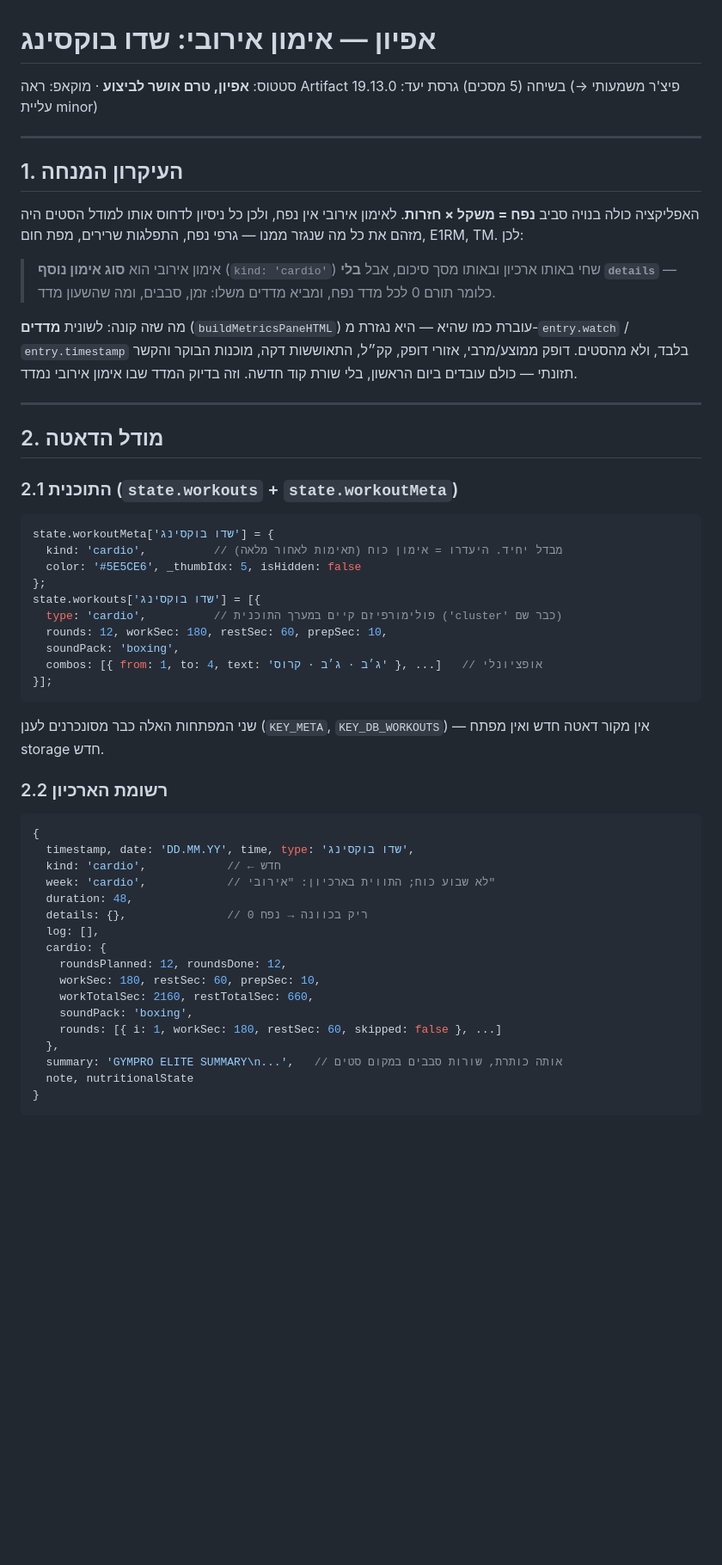
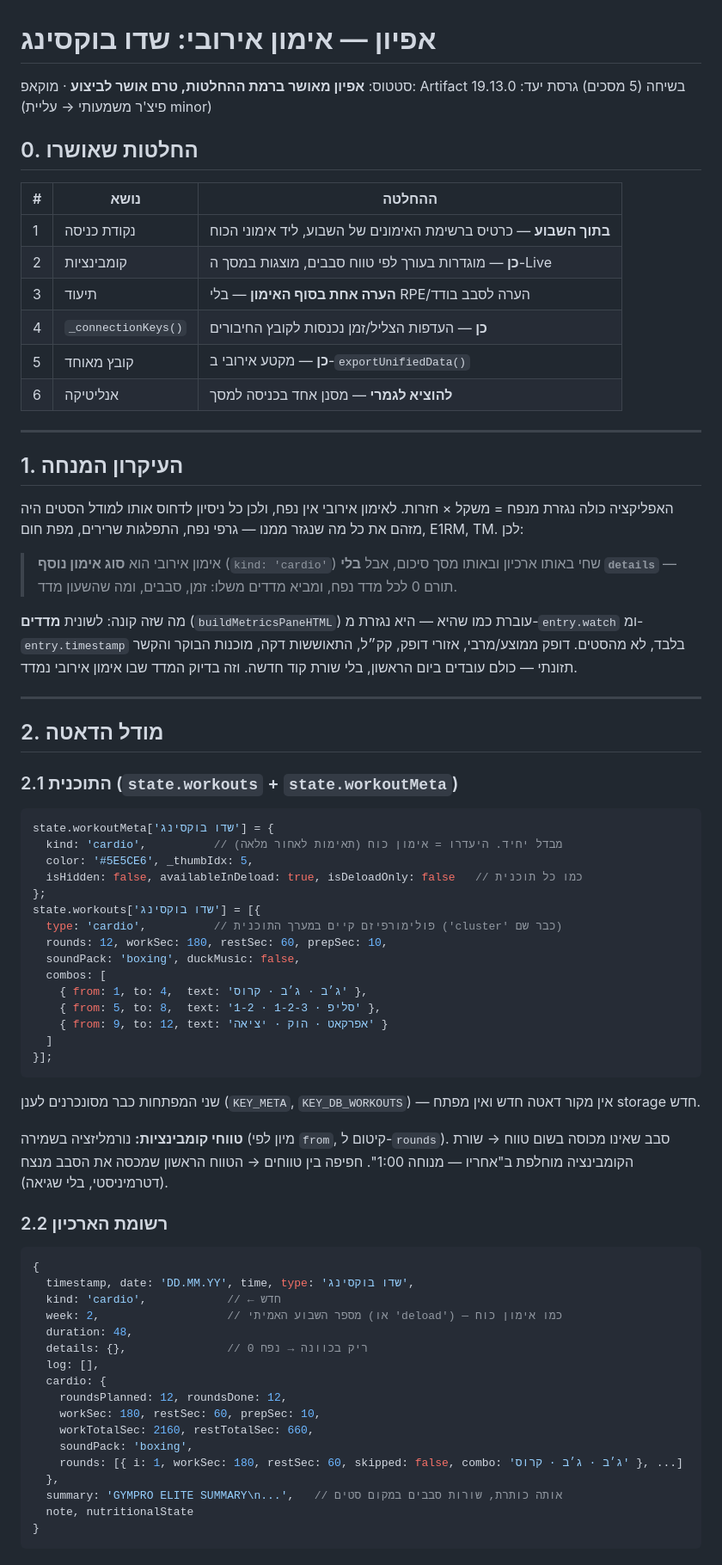
Before and after one commit to lironcon2015-prog/Workout-Tracker-3.0, a Markdown page: docs/CARDIO_SHADOWBOXING.md, the part around one of its changes. Shown at 86% size. GitHub-like rendering; blank space fills up the shorter version.

````diff
--- a/docs/CARDIO_SHADOWBOXING.md
+++ b/docs/CARDIO_SHADOWBOXING.md
@@ -1,24 +1,35 @@
 # אפיון — אימון אירובי: שדו בוקסינג
 
-סטטוס: **אפיון, טרם אושר לביצוע** · מוקאפ: ראה Artifact בשיחה (5 מסכים)
+סטטוס: **אפיון מאושר ברמת ההחלטות, טרם אושר לביצוע** · מוקאפ: Artifact בשיחה (5 מסכים)
 גרסת יעד: 19.13.0 (פיצ'ר משמעותי → עליית minor)
+
+## 0. החלטות שאושרו
+
+| # | נושא | ההחלטה |
+|---|------|--------|
+| 1 | נקודת כניסה | **בתוך השבוע** — כרטיס ברשימת האימונים של השבוע, ליד אימוני הכוח |
+| 2 | קומבינציות | **כן** — מוגדרות בעורך לפי טווח סבבים, מוצגות במסך ה-Live |
+| 3 | תיעוד | **הערה אחת בסוף האימון** — בלי RPE/הערה לסבב בודד |
+| 4 | `_connectionKeys()` | **כן** — העדפות הצליל/זמן נכנסות לקובץ החיבורים |
+| 5 | קובץ מאוחד | **כן** — מקטע אירובי ב-`exportUnifiedData()` |
+| 6 | אנליטיקה | **להוציא לגמרי** — מסנן אחד בכניסה למסך |
 
 ---
 
 ## 1. העיקרון המנחה
 
-האפליקציה כולה בנויה סביב **נפח = משקל × חזרות**. לאימון אירובי אין נפח, ולכן
-כל ניסיון לדחוס אותו למודל הסטים היה מזהם את כל מה שנגזר ממנו — גרפי נפח,
-התפלגות שרירים, מפת חום, E1RM, TM. לכן:
+האפליקציה כולה נגזרת מנפח = משקל × חזרות. לאימון אירובי אין נפח, ולכן כל ניסיון
+לדחוס אותו למודל הסטים היה מזהם את כל מה שנגזר ממנו — גרפי נפח, התפלגות שרירים,
+מפת חום, E1RM, TM. לכן:
 
 > אימון אירובי הוא **סוג אימון נוסף** (`kind: 'cardio'`) שחי באותו ארכיון ובאותו
-> מסך סיכום, אבל **בלי `details`** — כלומר תורם 0 לכל מדד נפח, ומביא מדדים משלו:
+> מסך סיכום, אבל **בלי `details`** — תורם 0 לכל מדד נפח, ומביא מדדים משלו:
 > זמן, סבבים, ומה שהשעון מדד.
 
-מה שזה קונה: לשונית **מדדים** (`buildMetricsPaneHTML`) עוברת כמו שהיא — היא
-נגזרת מ-`entry.watch` / `entry.timestamp` בלבד, ולא מהסטים. דופק ממוצע/מרבי,
-אזורי דופק, קק״ל, התאוששות דקה, מוכנות הבוקר והקשר תזונתי — כולם עובדים ביום הראשון,
-בלי שורת קוד חדשה. וזה בדיוק המדד שבו אימון אירובי נמדד.
+מה שזה קונה: לשונית **מדדים** (`buildMetricsPaneHTML`) עוברת כמו שהיא — היא נגזרת
+מ-`entry.watch` ומ-`entry.timestamp` בלבד, לא מהסטים. דופק ממוצע/מרבי, אזורי דופק,
+קק״ל, התאוששות דקה, מוכנות הבוקר והקשר תזונתי — כולם עובדים ביום הראשון, בלי שורת
+קוד חדשה. וזה בדיוק המדד שבו אימון אירובי נמדד.
 
 ---
 
@@ -29,18 +40,27 @@
 ```js
 state.workoutMeta['שדו בוקסינג'] = {
   kind: 'cardio',          // מבדל יחיד. היעדרו = אימון כוח (תאימות לאחור מלאה)
-  color: '#5E5CE6', _thumbIdx: 5, isHidden: false
+  color: '#5E5CE6', _thumbIdx: 5,
+  isHidden: false, availableInDeload: true, isDeloadOnly: false   // כמו כל תוכנית
 };
 state.workouts['שדו בוקסינג'] = [{
   type: 'cardio',          // פולימורפיזם קיים במערך התוכנית ('cluster' כבר שם)
   rounds: 12, workSec: 180, restSec: 60, prepSec: 10,
-  soundPack: 'boxing',
-  combos: [{ from: 1, to: 4, text: 'ג׳ב · ג׳ב · קרוס' }, ...]   // אופציונלי
+  soundPack: 'boxing', duckMusic: false,
+  combos: [
+    { from: 1, to: 4,  text: 'ג׳ב · ג׳ב · קרוס' },
+    { from: 5, to: 8,  text: '1-2 · סליפ · 1-2-3' },
+    { from: 9, to: 12, text: 'אפרקאט · הוק · יציאה' }
+  ]
 }];
 ```
 
-שני המפתחות האלה כבר מסונכרנים לענן (`KEY_META`, `KEY_DB_WORKOUTS`) — אין מקור
-דאטה חדש ואין מפתח storage חדש.
+שני המפתחות כבר מסונכרנים לענן (`KEY_META`, `KEY_DB_WORKOUTS`) — אין מקור דאטה
+חדש ואין מפתח storage חדש.
+
+**טווחי קומבינציות:** נורמליזציה בשמירה (מיון לפי `from`, קיטום ל-`rounds`).
+סבב שאינו מכוסה בשום טווח → שורת הקומבינציה מוחלפת ב"אחריו — מנוחה 1:00".
+חפיפה בין טווחים → הטווח הראשון שמכסה את הסבב מנצח (דטרמיניסטי, בלי שגיאה).
 
 ### 2.2 רשומת הארכיון
 
@@ -48,7 +68,7 @@ state.workouts['שדו בוקסינג'] = [{
 {
   timestamp, date: 'DD.MM.YY', time, type: 'שדו בוקסינג',
   kind: 'cardio',            // ← חדש
-  week: 'cardio',            // לא שבוע כוח; התווית בארכיון: "אירובי"
+  week: 2,                   // מספר השבוע האמיתי (או 'deload') — כמו אימון כוח
   duration: 48,
   details: {},               // ריק בכוונה → נפח 0
   log: [],
@@ -57,7 +77,7 @@ state.workouts['שדו בוקסינג'] = [{
     workSec: 180, restSec: 60, prepSec: 10,
     workTotalSec: 2160, restTotalSec: 660,
     soundPack: 'boxing',
-    rounds: [{ i: 1, workSec: 180, restSec: 60, skipped: false }, ...]
+    rounds: [{ i: 1, workSec: 180, restSec: 60, skipped: false, combo: 'ג׳ב · ג׳ב · קרוס' }, ...]
   },
   summary: 'GYMPRO ELITE SUMMARY\n...',   // אותה כותרת, שורות סבבים במקום סטים
   note, nutritionalState
````
Also changed, not shown: other parts of docs/CARDIO_SHADOWBOXING.md (+104 -60 lines).
